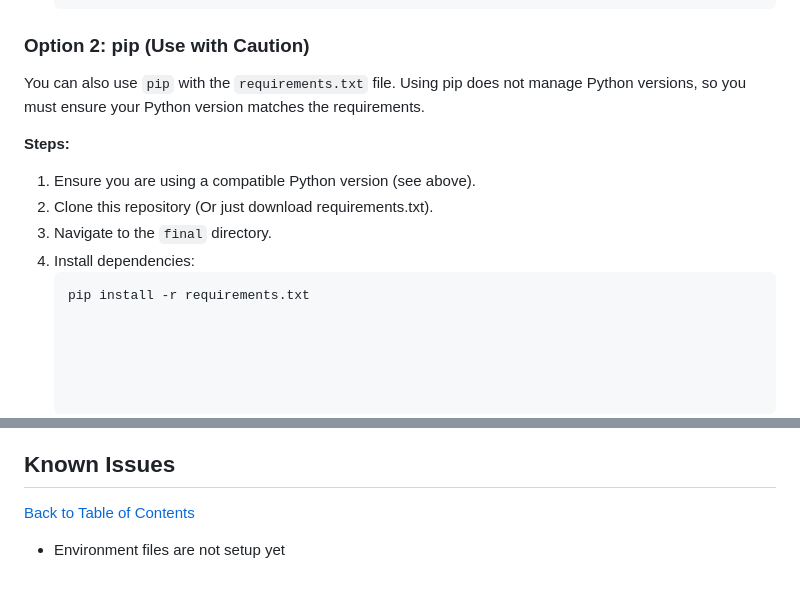
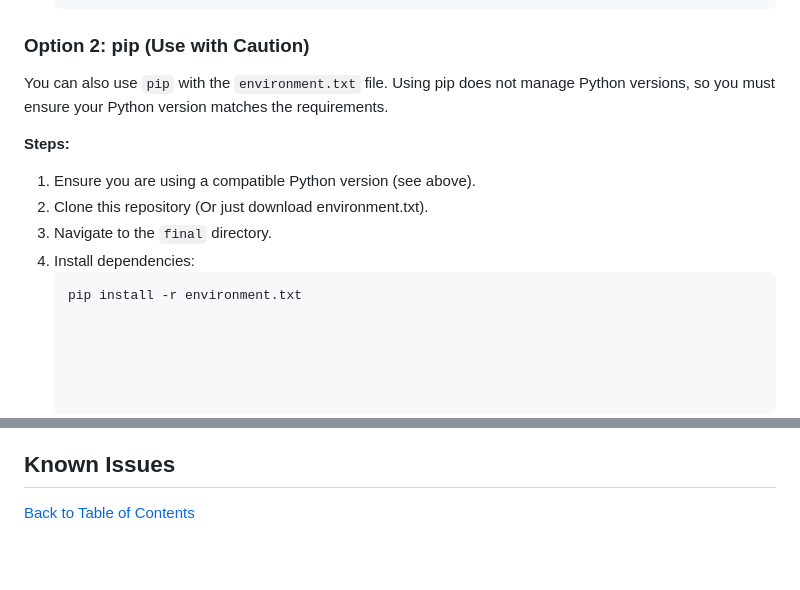
Before and after one commit to Jared-Wood135/EthicalHacking-AI-and-RadioFrequencies, a Markdown page: README.md, 2 parts joined by grey strips. Rendered like a GitHub page; blank space fills up the shorter version.

Commit message:
Update
- Made environment filenames consistent and instructions now reflect this

````diff
--- a/README.md
+++ b/README.md
@@ -55,15 +55,15 @@ You have two options for setting up your Python environment:
 
 ### Option 2: pip (Use with Caution)
 
-You can also use `pip` with the `requirements.txt` file. Using pip does not manage Python versions, so you must ensure your Python version matches the requirements.
+You can also use `pip` with the `environment.txt` file. Using pip does not manage Python versions, so you must ensure your Python version matches the requirements.
 
 **Steps:**
 1. Ensure you are using a compatible Python version (see above).
-2. Clone this repository (Or just download requirements.txt).
+2. Clone this repository (Or just download environment.txt).
 3. Navigate to the `final` directory.
 4. Install dependencies:
 	```bash
-	pip install -r requirements.txt
+	pip install -r environment.txt
 
 
 
@@ -102,5 +102,3 @@ You can also use `pip` with the `requirements.txt` file. Using pip does not mana
 ## Known Issues
 
 [Back to Table of Contents](#table-of-contents)
-
-- Environment files are not setup yet
````
